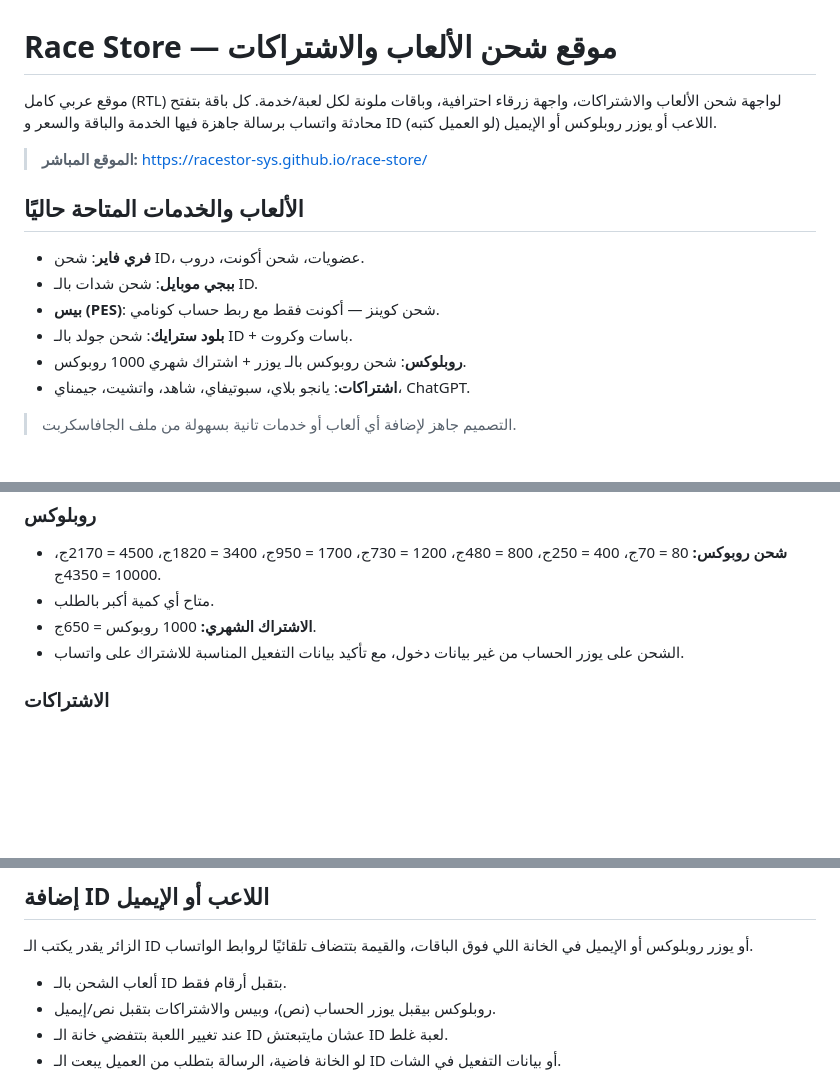
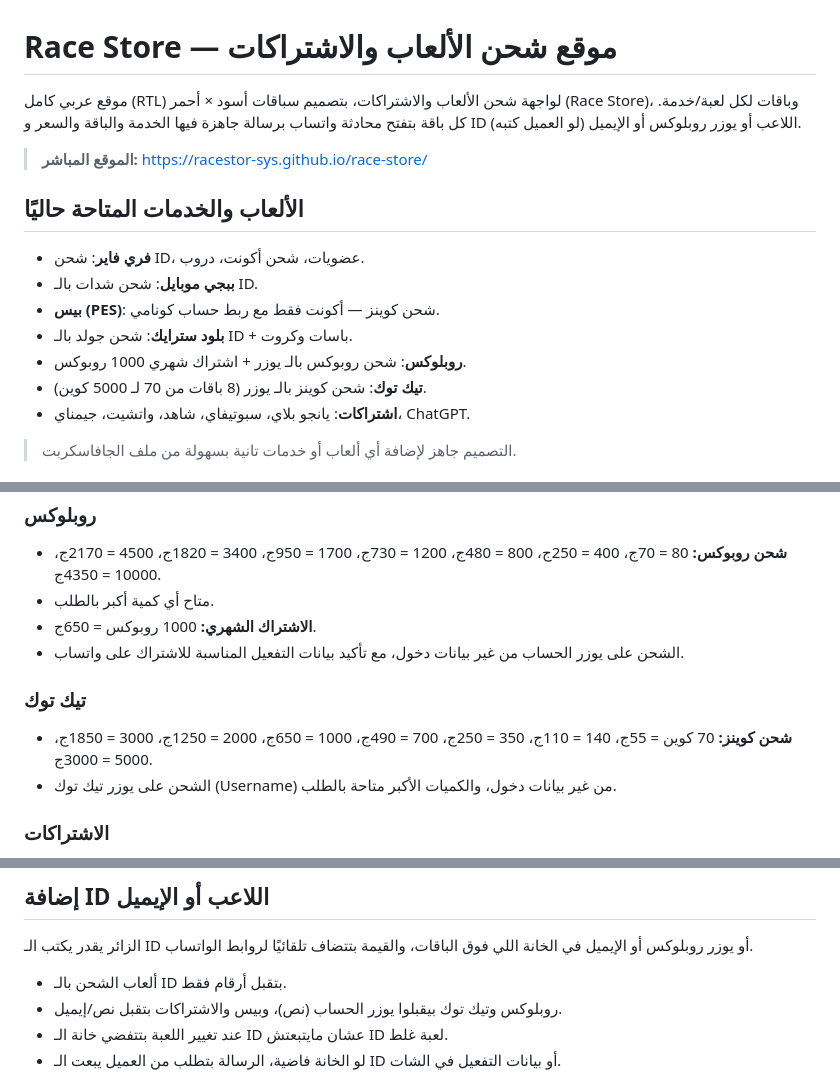
Before and after one commit to racestor-sys/race-store, a Markdown page: README.md, 3 parts joined by grey strips. Drawn GitHub-style; blank space fills up the shorter version.

Commit message:
Update README.md (racing theme + TikTok coins)

```diff
--- a/README.md
+++ b/README.md
@@ -1,6 +1,6 @@
 # Race Store — موقع شحن الألعاب والاشتراكات
 
-موقع عربي كامل (RTL) لواجهة شحن الألعاب والاشتراكات، واجهة زرقاء احترافية، وباقات ملونة لكل لعبة/خدمة.
+موقع عربي كامل (RTL) لواجهة شحن الألعاب والاشتراكات، بتصميم سباقات أسود × أحمر (Race Store)، وباقات لكل لعبة/خدمة.
 كل باقة بتفتح محادثة واتساب برسالة جاهزة فيها الخدمة والباقة والسعر و ID اللاعب أو يوزر روبلوكس أو الإيميل (لو العميل كتبه).
 
 > **الموقع المباشر:** https://racestor-sys.github.io/race-store/
@@ -12,6 +12,7 @@
 - **بيس (PES)**: شحن كوينز — أكونت فقط مع ربط حساب كونامي.
 - **بلود سترايك**: شحن جولد بالـ ID + باسات وكروت.
 - **روبلوكس**: شحن روبوكس بالـ يوزر + اشتراك شهري 1000 روبوكس.
+- **تيك توك**: شحن كوينز بالـ يوزر (8 باقات من 70 لـ 5000 كوين).
 - **اشتراكات**: يانجو بلاي، سبوتيفاي، شاهد، واتشيت، جيمناي، ChatGPT.
 
 > التصميم جاهز لإضافة أي ألعاب أو خدمات تانية بسهولة من ملف الجافاسكربت.
@@ -133,6 +135,11 @@ const CONFIG = {
 - **الاشتراك الشهري:** 1000 روبوكس = 650ج.
 - الشحن على يوزر الحساب من غير بيانات دخول، مع تأكيد بيانات التفعيل المناسبة للاشتراك على واتساب.
 
+### تيك توك
+
+- **شحن كوينز:** 70 كوين = 55ج، 140 = 110ج، 350 = 250ج، 700 = 490ج، 1000 = 650ج، 2000 = 1250ج، 3000 = 1850ج، 5000 = 3000ج.
+- الشحن على يوزر تيك توك (Username) من غير بيانات دخول، والكميات الأكبر متاحة بالطلب.
+
 ### الاشتراكات
 
 - يانجو بلاي: 3 شهور = 300ج، 6 شهور = 450ج.
@@ -155,7 +162,7 @@ const CONFIG = {
 
 الزائر يقدر يكتب الـ ID أو يوزر روبلوكس أو الإيميل في الخانة اللي فوق الباقات، والقيمة بتتضاف تلقائيًا لروابط الواتساب.
 - ألعاب الشحن بالـ ID بتقبل أرقام فقط.
-- روبلوكس بيقبل يوزر الحساب (نص)، وبيس والاشتراكات بتقبل نص/إيميل.
+- روبلوكس وتيك توك بيقبلوا يوزر الحساب (نص)، وبيس والاشتراكات بتقبل نص/إيميل.
 - عند تغيير اللعبة بتتفضي خانة الـ ID عشان مايتبعتش ID لعبة غلط.
 - لو الخانة فاضية، الرسالة بتطلب من العميل يبعت الـ ID أو بيانات التفعيل في الشات.
 
```
Also changed, not shown: other parts of README.md (+1 -0 lines).
